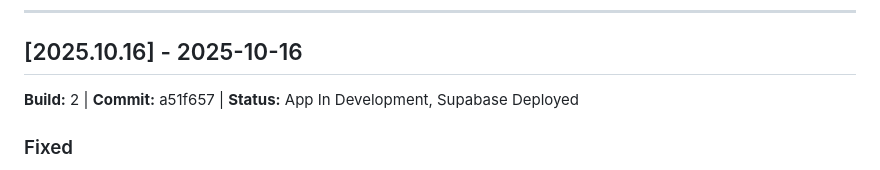
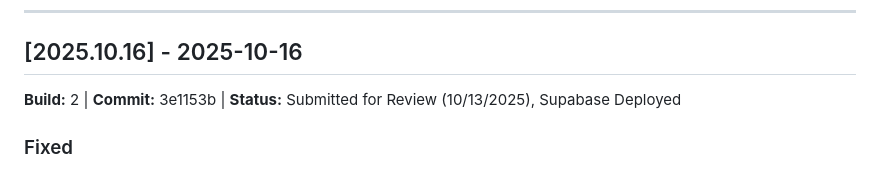
Before and after one commit to n8peace/daystart, a Markdown page: CHANGELOG.md, the part around the change. Rendered like a GitHub page.

Commit message:
Update CHANGELOG commit reference

```diff
--- a/CHANGELOG.md
+++ b/CHANGELOG.md
@@ -22,7 +22,7 @@ The format is based on [Keep a Changelog](https://keepachangelog.com/en/1.0.0/).
 
 ## [2025.10.16] - 2025-10-16
 
-**Build:** 2 | **Commit:** a51f657 | **Status:** App In Development, Supabase Deployed
+**Build:** 2 | **Commit:** 3e1153b | **Status:** Submitted for Review (10/13/2025), Supabase Deployed
 
 ### Fixed
 - **Countdown Timer After Rescheduling** - Fixed issue where countdown would incorrectly show today's time after rescheduling when audio had already been generated
```
